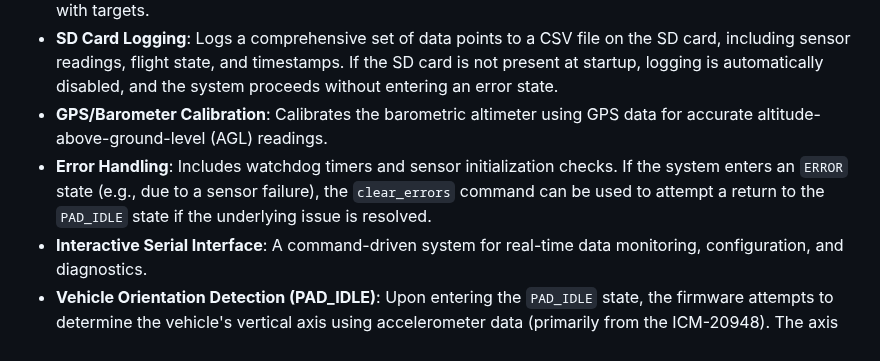
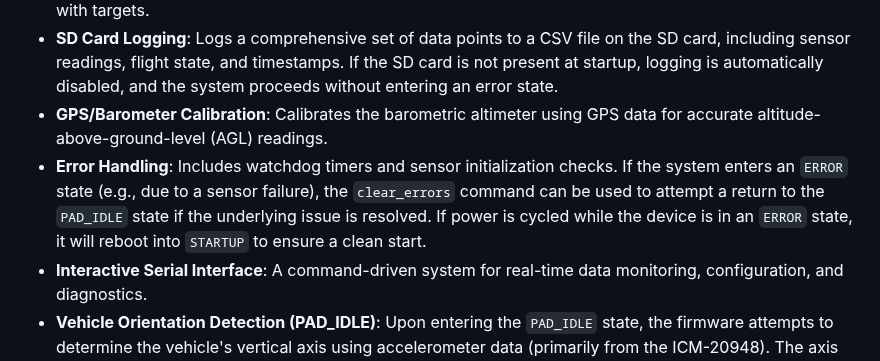
Before and after one commit to madmonkey71/TripleT-Flight-Firmware, a Markdown page: README.md, the part around the change. GitHub-like rendering.

Commit message:
docs: Update README with error recovery behavior

```diff
--- a/README.md
+++ b/README.md
@@ -84,7 +84,7 @@ TripleT Flight Firmware is an open-source flight controller software built for t
 - **PID-based Actuator Control**: A full 3-axis PID controller is implemented to manage hardware actuators (e.g., servos). The controller's core logic is in place, ready for a functional guidance engine to provide it with targets.
 - **SD Card Logging**: Logs a comprehensive set of data points to a CSV file on the SD card, including sensor readings, flight state, and timestamps. If the SD card is not present at startup, logging is automatically disabled, and the system proceeds without entering an error state.
 - **GPS/Barometer Calibration**: Calibrates the barometric altimeter using GPS data for accurate altitude-above-ground-level (AGL) readings.
-- **Error Handling**: Includes watchdog timers and sensor initialization checks. If the system enters an `ERROR` state (e.g., due to a sensor failure), the `clear_errors` command can be used to attempt a return to the `PAD_IDLE` state if the underlying issue is resolved.
+- **Error Handling**: Includes watchdog timers and sensor initialization checks. If the system enters an `ERROR` state (e.g., due to a sensor failure), the `clear_errors` command can be used to attempt a return to the `PAD_IDLE` state if the underlying issue is resolved. If power is cycled while the device is in an `ERROR` state, it will reboot into `STARTUP` to ensure a clean start.
 - **Interactive Serial Interface**: A command-driven system for real-time data monitoring, configuration, and diagnostics.
 - **Vehicle Orientation Detection (PAD_IDLE)**: Upon entering the `PAD_IDLE` state, the firmware attempts to determine the vehicle's vertical axis using accelerometer data (primarily from the ICM-20948). The axis (X, Y, or Z) that measures approximately +/-1g is identified as the vehicle's vertical orientation. This information, including the identified axis index (`verticalAxisIndex`) and the measured gravitational force (`verticalAxisMagnitudeG`), is logged for analysis and can aid in understanding pre-launch setup.
 
```
